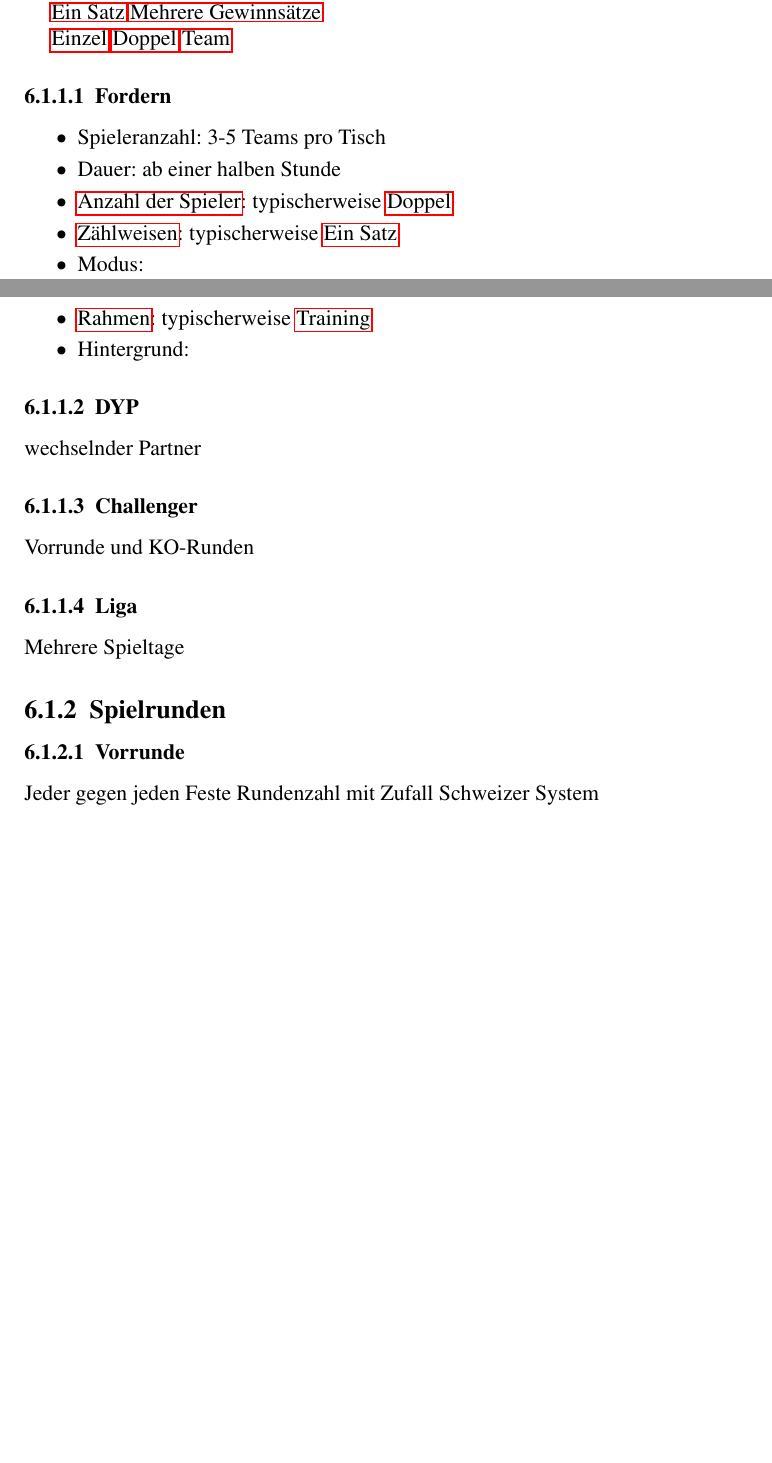
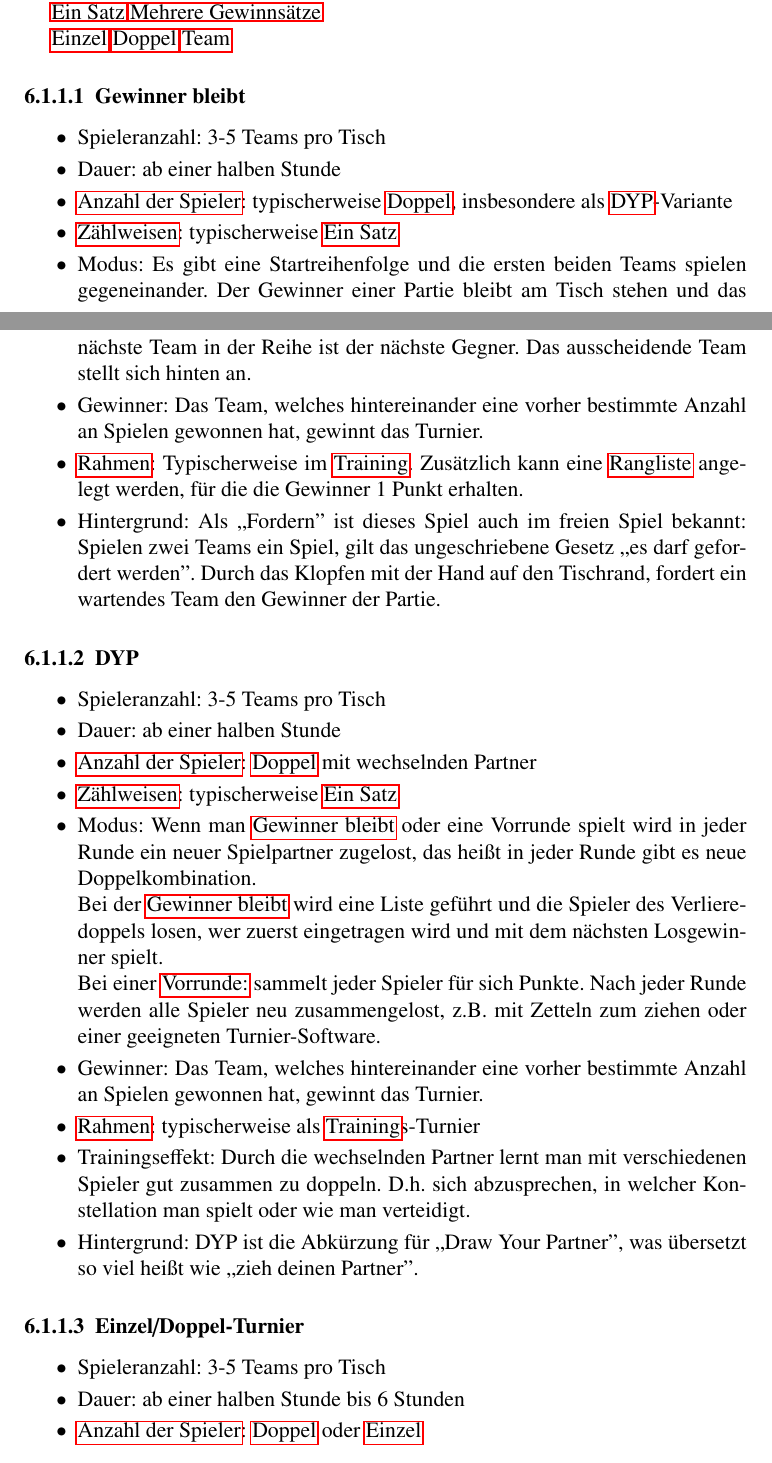
Before and after one commit to jandefoos/grundlagen, a LaTeX book (grundlagen.tex, which reads chap/turniere.tex): two parts of pages 30 and 31 of 39 before the commit and two parts of pages 30 and 31 of 40 after it, joined at a grey line, cut so that both start at the same text, the shorter picture padded with empty space. Compiled offline with pdfLaTeX.

Commit message:
Turniere fortgeführt, Struktur leicht umgestellt.

```diff
--- a/chap/turniere.tex
+++ b/chap/turniere.tex
@@ -60,18 +60,19 @@ gibt es verschiedene Wettkampfsformate.
 \nameref{spielformen:npersonen:team}
 
 %%%%%%%%%%%%%%%%%%%%%%%%%%%%%%%%%%%%%%%%
-\subsubsection{Fordern}
+\subsubsection{Gewinner bleibt}
 \label{turniere:vorbereitung:modus:fordern}
 
 \begin{itemize}
 \item Spieleranzahl: 3-5 Teams pro Tisch
 \item Dauer: ab einer halben Stunde
-\item \nameref{spielformen:npersonen}: typischerweise \nameref{spielformen:npersonen:doppel}
+\item \nameref{spielformen:npersonen}: typischerweise \nameref{spielformen:npersonen:doppel}, insbesondere als \nameref{turniere:vorbereitung:modus:dyp}-Variante
 \item \nameref{spielformen:zaehlweisen}: typischerweise \nameref{spielformen:zaehlweisen:einsatz}
-\item Modus:
+\item Modus: Es gibt eine Startreihenfolge und die ersten beiden Teams spielen gegeneinander. Der Gewinner einer Partie bleibt am Tisch stehen und das nächste Team in der Reihe ist der nächste Gegner. Das ausscheidende Team stellt sich hinten an.
+\item Gewinner: Das Team, welches hintereinander eine vorher bestimmte Anzahl an Spielen gewonnen hat, gewinnt das Turnier.
 \item \nameref{turniere:ergebnisse:rahmen}:
-typischerweise \nameref{turniere:ergebnisse:rahmen:training}
-\item Hintergrund:
+Typischerweise im \nameref{turniere:ergebnisse:rahmen:training}. Zusätzlich kann eine \nameref{turniere:ergebnisse:rahmen:rangliste} angelegt werden, für die die Gewinner 1 Punkt erhalten.
+\item Hintergrund: Als ,,Fordern'' ist dieses Spiel auch im freien Spiel bekannt: Spielen zwei Teams ein Spiel, gilt das ungeschriebene Gesetz ,,es darf gefordert werden''. Durch das Klopfen mit der Hand auf den Tischrand, fordert ein wartendes Team den Gewinner der Partie.
 \end{itemize}
 
 
@@ -79,10 +80,28 @@ typischerweise \nameref{turniere:ergebnisse:rahmen:training}
 \subsubsection{DYP}
 \label{turniere:vorbereitung:modus:dyp}
 
-wechselnder Partner
+\begin{itemize}
+\item Spieleranzahl: 3-5 Teams pro Tisch
+\item Dauer: ab einer halben Stunde
+\item \nameref{spielformen:npersonen}: \nameref{spielformen:npersonen:doppel} mit wechselnden Partner
+\item \nameref{spielformen:zaehlweisen}: typischerweise \nameref{spielformen:zaehlweisen:einsatz}
+\item Modus:
+Wenn man \nameref{turniere:vorbereitung:modus:fordern} oder eine Vorrunde spielt wird in jeder Runde ein neuer Spielpartner zugelost, das heißt in jeder Runde gibt es neue Doppelkombination. \\
+Bei der \nameref{turniere:vorbereitung:modus:fordern} wird eine Liste geführt und die Spieler des Verlieredoppels losen, wer zuerst eingetragen wird und mit dem nächsten Losgewinner spielt. \\
+Bei einer \nameref{turniere:vorbereitung:spielrunden:vorrunde} sammelt jeder Spieler für sich Punkte. Nach jeder Runde werden alle Spieler neu zusammengelost, z.B. mit Zetteln zum ziehen oder einer geeigneten Turnier-Software.
+\item Gewinner: Das Team, welches hintereinander eine vorher bestimmte Anzahl an Spielen gewonnen hat, gewinnt das Turnier.
+\item \nameref{turniere:ergebnisse:rahmen}:
+typischerweise als \nameref{turniere:ergebnisse:rahmen:training}s-Turnier
+\item Trainingseffekt: Durch die wechselnden Partner lernt man mit verschiedenen Spieler gut zusammen zu doppeln. D.h. sich abzusprechen, in welcher Konstellation man spielt oder wie man verteidigt.
+\item Hintergrund: DYP ist die Abkürzung für ,,Draw Your Partner'', was übersetzt so viel heißt wie ,,zieh deinen Partner''.
+\end{itemize}
 
 %%%%%%%%%%%%%%%%%%%%%%%%%%%%%%%%%%%%%%%%
-\subsubsection{Challenger}
-\label{turniere:vorbereitung:modus:challenger}
+\subsubsection{Einzel/Doppel-Turnier}
+\label{turniere:vorbereitung:modus:turnier}
 
-Vorrunde und KO-Runden
+\begin{itemize}
+\item Spieleranzahl: 3-5 Teams pro Tisch
+\item Dauer: ab einer halben Stunde bis 6 Stunden
+\item \nameref{spielformen:npersonen}: \nameref{spielformen:npersonen:doppel} oder \nameref{spielformen:npersonen:einzel}
+\item Modus: Ein klassisches Turnier besteht aus einer Vorrunde und einer anschliessenden KO-Runde. Man kann aber auch nur eine Vorrunde oder nur eine KO-Runde spielen. \\
@@ -95,16 +115,4 @@ Vorrunde und KO-Runden
-\subsubsection{Liga}
-\label{turniere:vorbereitung:modus:liga}
-
-Mehrere Spieltage
-
-%%%%%%%%%%%%%%%%%%%%%%%%%%%%%%%%%%%%%%%%
-%%%%%%%%%%%%%%%%%%%%%%%%%%%%%%%%%%%%%%%%
-\subsection{Spielrunden}
-\label{turniere:vorbereitung:spielrunden}
-
-\subsubsection{Vorrunde}
+%%%%%%%%%%%%%%%%%%%%%%%%%%%%%%%%%%
+\paragraph{Vorrunde:}
 \label{turniere:vorbereitung:spielrunden:vorrunde}
 
-Jeder gegen jeden
-Feste Rundenzahl mit Zufall
-Schweizer System
```
Also changed, not shown: chap/turniere.tex (46 more changed lines).
